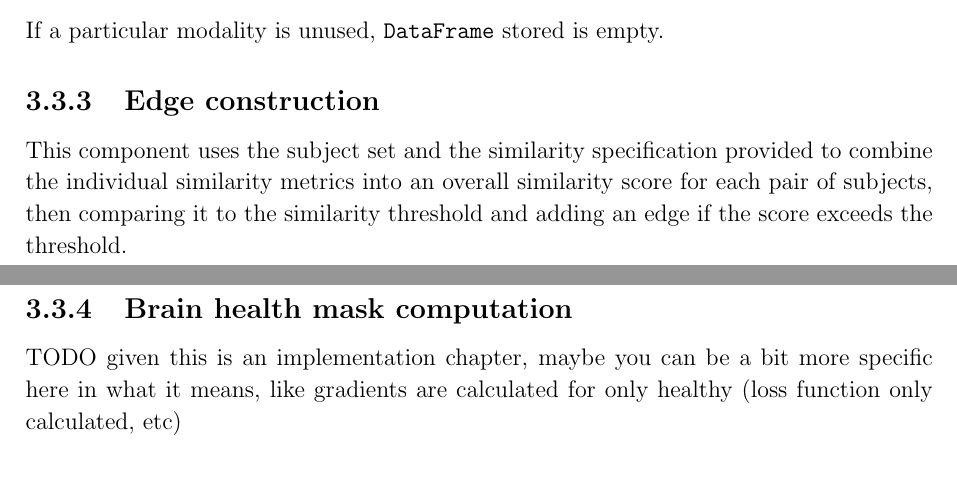
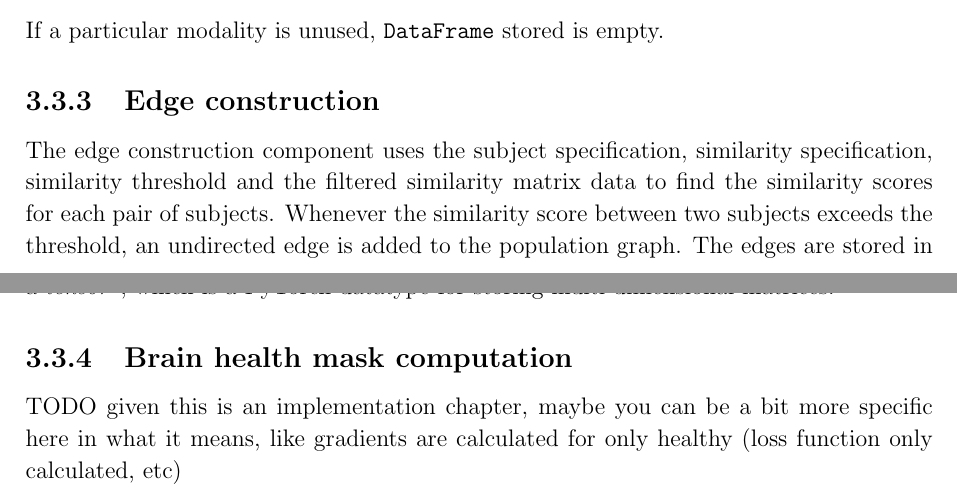
Before and after one commit to kamilest/cst-ii-dissertation, a LaTeX thesis (dissertation/dissertation.tex, which reads dissertation/chapters/implementation.tex): two parts of pages 19 and 20 of 37, joined at a grey line, cut so that both start at the same text, the shorter picture padded with empty space. Compiled offline with pdfLaTeX.

Commit message:
Edge construction update.

```diff
--- a/dissertation/chapters/implementation.tex
+++ b/dissertation/chapters/implementation.tex
@@ -110,10 +110,9 @@ Based on the subject and modality specification, the relevant imaging data is co
 
 If a particular modality is unused, \texttt{DataFrame} stored is empty.
 
-
 \subsection{Edge construction}
 
-This component uses the subject set and the similarity specification provided to combine the individual similarity metrics into an overall similarity score for each pair of subjects, then comparing it to the similarity threshold and adding an edge if the score exceeds the threshold.
+The edge construction component uses the subject specification, similarity specification, similarity threshold and the filtered similarity matrix data to find the similarity scores for each pair of subjects. Whenever the similarity score between two subjects exceeds the threshold, an undirected edge is added to the population graph. The edges are stored in a \textit{tensor}\footnote{\url{https://pytorch.org/docs/stable/tensors.html}}, which is a PyTorch datatype for storing multi-dimensional matrices.
 
 \subsection{Brain health mask computation}
 
```
